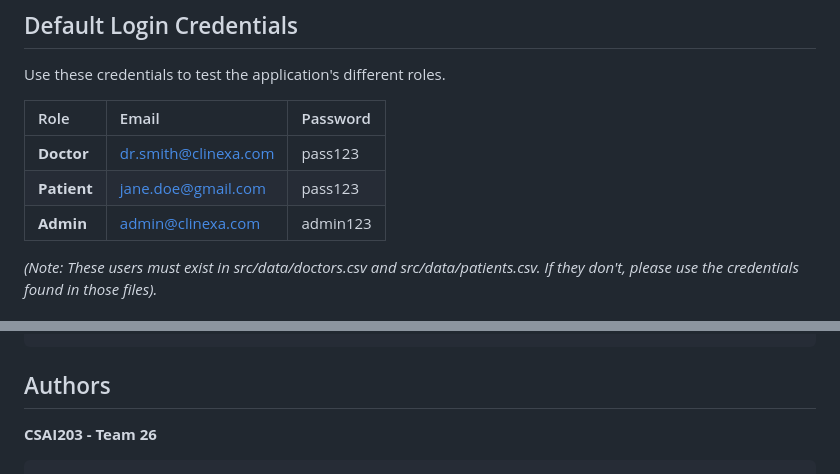
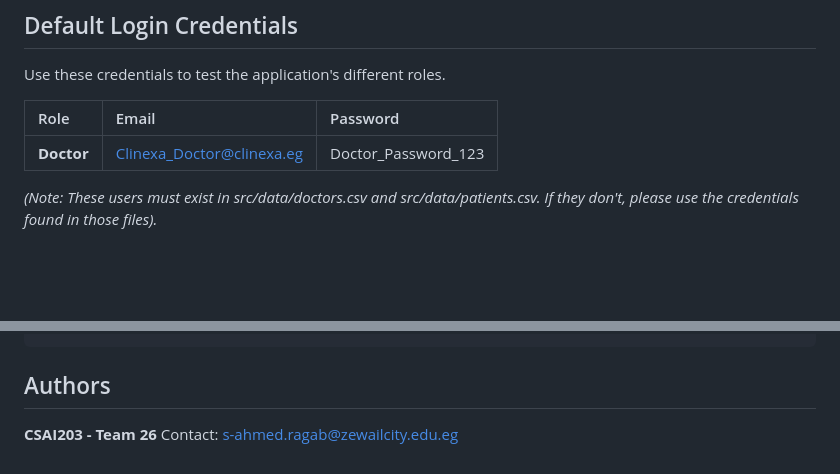
Before and after one commit to Abugabal-117/Clinexa, a Markdown page: README.md, 2 parts joined by grey strips. GitHub-like rendering; blank space fills up the shorter version.

Commit message:
Final README

````diff
--- a/README.md
+++ b/README.md
@@ -41,9 +41,7 @@ Use these credentials to test the application's different roles.
 
 | Role | Email | Password |
 | :--- | :--- | :--- |
-| **Doctor** | dr.smith@clinexa.com | pass123 |
-| **Patient** | jane.doe@gmail.com | pass123 |
-| **Admin** | admin@clinexa.com | admin123 |
+| **Doctor** | Clinexa_Doctor@clinexa.eg | Doctor_Password_123 |
 
 *(Note: These users must exist in src/data/doctors.csv and src/data/patients.csv. If they don't, please use the credentials found in those files).*
 
@@ -122,5 +120,4 @@ docker run clinexa-test python run_tests_dispatch.py all
 ## Authors
 
 **CSAI203 - Team 26**
-
-```
+Contact: s-ahmed.ragab@zewailcity.edu.eg
````
